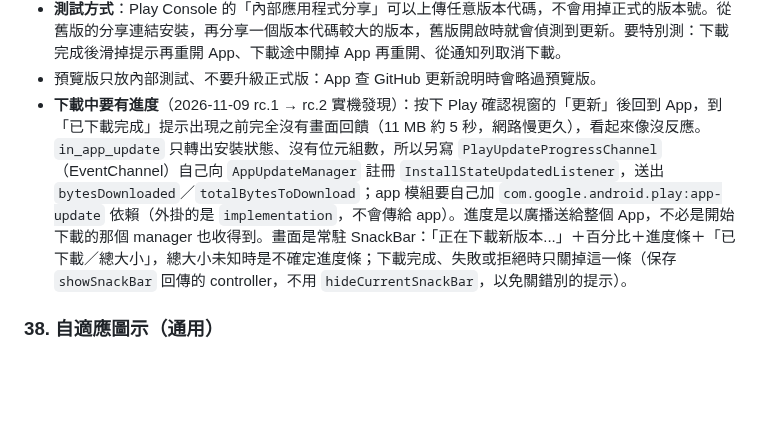
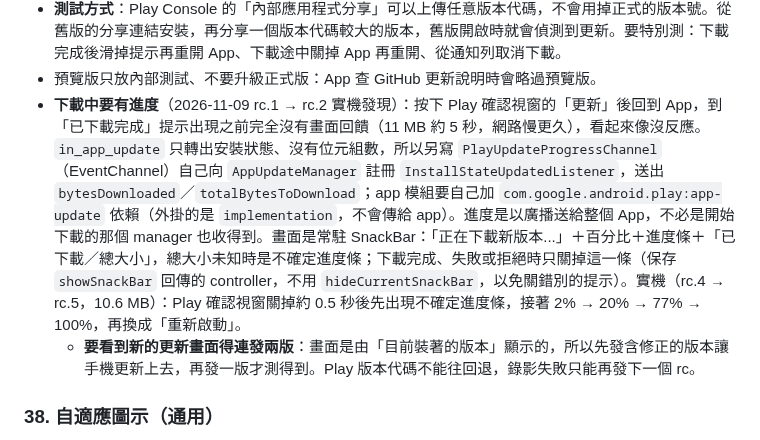
Before and after one commit to GoneTone/wuthering-waves-convene-gacha-analyzer, a Markdown page: docs/Android移植筆記.md, the part around the change. Rendered like a GitHub page; blank space fills up the shorter version.

Commit message:
docs(android): record the on-device check of the update download progress
Co-Authored-By: Claude Opus 5.5 <noreply@anthropic.com>
Claude-Session: https://claude.ai/code/session_01WreXjoTKJFwq2Sy4yt9RUC

```diff
--- a/docs/Android移植筆記.md
+++ b/docs/Android移植筆記.md
@@ -422,7 +422,8 @@ encore API 回傳的圖片網址變成 `https://api-v2.encore.moe/api/resource/.
 - **取消與失敗分開處理**：玩家在確認畫面按拒絕、或從通知列取消下載，都視為玩家的選擇，不顯示任何提示；真正的失敗（外掛錯誤、不允許彈性更新）才顯示「目前無法在 App 內更新，請到 Google Play 更新」並附「前往 Google Play」。
 - **測試方式**：Play Console 的「內部應用程式分享」可以上傳任意版本代碼，不會用掉正式的版本號。從舊版的分享連結安裝，再分享一個版本代碼較大的版本，舊版開啟時就會偵測到更新。要特別測：下載完成後滑掉提示再重開 App、下載途中關掉 App 再重開、從通知列取消下載。
 - 預覽版只放內部測試、不要升級正式版：App 查 GitHub 更新說明時會略過預覽版。
-- **下載中要有進度**（2026-11-09 rc.1 → rc.2 實機發現）：按下 Play 確認視窗的「更新」後回到 App，到「已下載完成」提示出現之前完全沒有畫面回饋（11 MB 約 5 秒，網路慢更久），看起來像沒反應。`in_app_update` 只轉出安裝狀態、沒有位元組數，所以另寫 `PlayUpdateProgressChannel`（EventChannel）自己向 `AppUpdateManager` 註冊 `InstallStateUpdatedListener`，送出 `bytesDownloaded`／`totalBytesToDownload`；app 模組要自己加 `com.google.android.play:app-update` 依賴（外掛的是 `implementation`，不會傳給 app）。進度是以廣播送給整個 App，不必是開始下載的那個 manager 也收得到。畫面是常駐 SnackBar：「正在下載新版本...」＋百分比＋進度條＋「已下載／總大小」，總大小未知時是不確定進度條；下載完成、失敗或拒絕時只關掉這一條（保存 `showSnackBar` 回傳的 controller，不用 `hideCurrentSnackBar`，以免關錯別的提示）。
+- **下載中要有進度**（2026-11-09 rc.1 → rc.2 實機發現）：按下 Play 確認視窗的「更新」後回到 App，到「已下載完成」提示出現之前完全沒有畫面回饋（11 MB 約 5 秒，網路慢更久），看起來像沒反應。`in_app_update` 只轉出安裝狀態、沒有位元組數，所以另寫 `PlayUpdateProgressChannel`（EventChannel）自己向 `AppUpdateManager` 註冊 `InstallStateUpdatedListener`，送出 `bytesDownloaded`／`totalBytesToDownload`；app 模組要自己加 `com.google.android.play:app-update` 依賴（外掛的是 `implementation`，不會傳給 app）。進度是以廣播送給整個 App，不必是開始下載的那個 manager 也收得到。畫面是常駐 SnackBar：「正在下載新版本...」＋百分比＋進度條＋「已下載／總大小」，總大小未知時是不確定進度條；下載完成、失敗或拒絕時只關掉這一條（保存 `showSnackBar` 回傳的 controller，不用 `hideCurrentSnackBar`，以免關錯別的提示）。實機（rc.4 → rc.5，10.6 MB）：Play 確認視窗關掉約 0.5 秒後先出現不確定進度條，接著 2% → 20% → 77% → 100%，再換成「重新啟動」。
+  - **要看到新的更新畫面得連發兩版**：畫面是由「目前裝著的版本」顯示的，所以先發含修正的版本讓手機更新上去，再發一版才測得到。Play 版本代碼不能往回退，錄影失敗只能再發下一個 rc。
 
 ### 38. 自適應圖示（通用）
 
```
